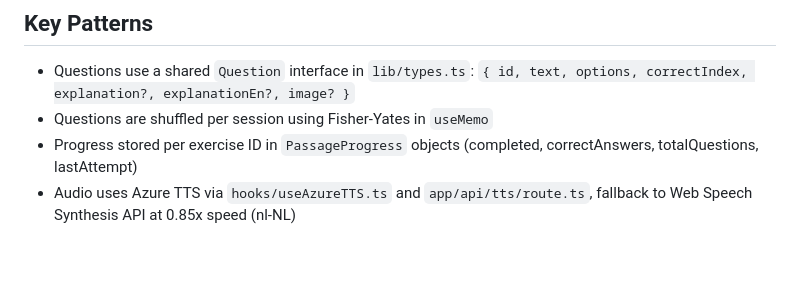
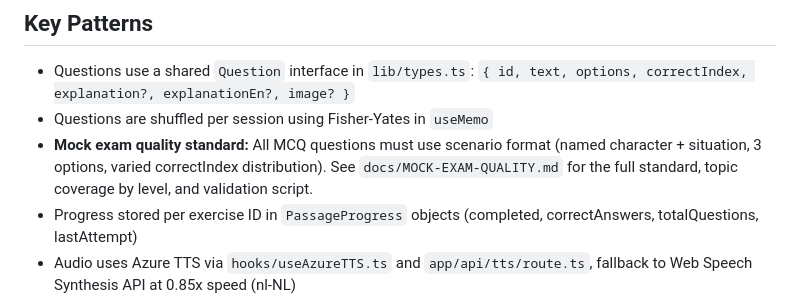
Before and after one commit to castilloraymond/dutch-exams, a Markdown page: CLAUDE.md, the part around the change. Drawn GitHub-style; blank space fills up the shorter version.

```diff
--- a/CLAUDE.md
+++ b/CLAUDE.md
@@ -78,6 +78,7 @@ Dutch Inburgering Prep — the ultimate resource for passing the Dutch Inburgeri
 
 - Questions use a shared `Question` interface in `lib/types.ts`: `{ id, text, options, correctIndex, explanation?, explanationEn?, image? }`
 - Questions are shuffled per session using Fisher-Yates in `useMemo`
+- **Mock exam quality standard:** All MCQ questions must use scenario format (named character + situation, 3 options, varied correctIndex distribution). See `docs/MOCK-EXAM-QUALITY.md` for the full standard, topic coverage by level, and validation script.
 - Progress stored per exercise ID in `PassageProgress` objects (completed, correctAnswers, totalQuestions, lastAttempt)
 - Audio uses Azure TTS via `hooks/useAzureTTS.ts` and `app/api/tts/route.ts`, fallback to Web Speech Synthesis API at 0.85x speed (nl-NL)
 - Results threshold: 60% to pass
```
Also changed, not shown: docs/MOCK-EXAM-QUALITY.md (added, +172 -0 lines).
